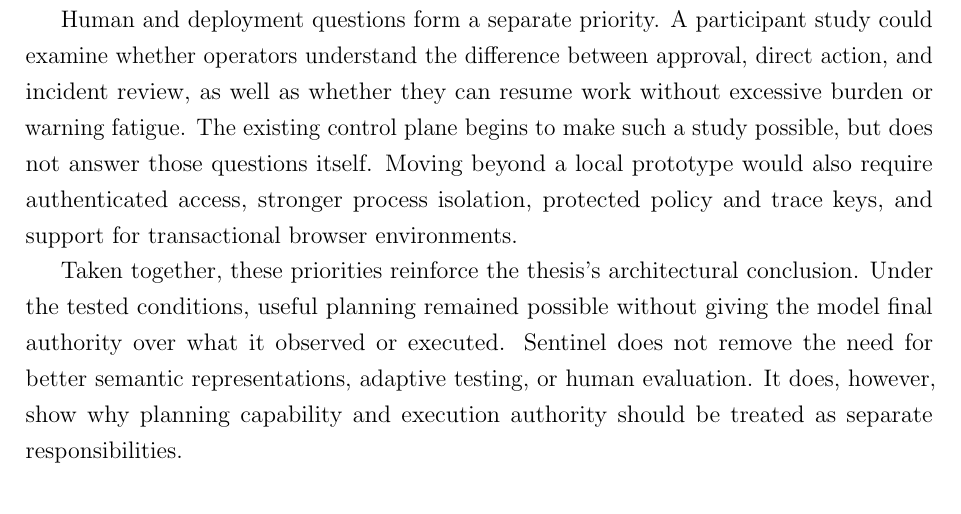
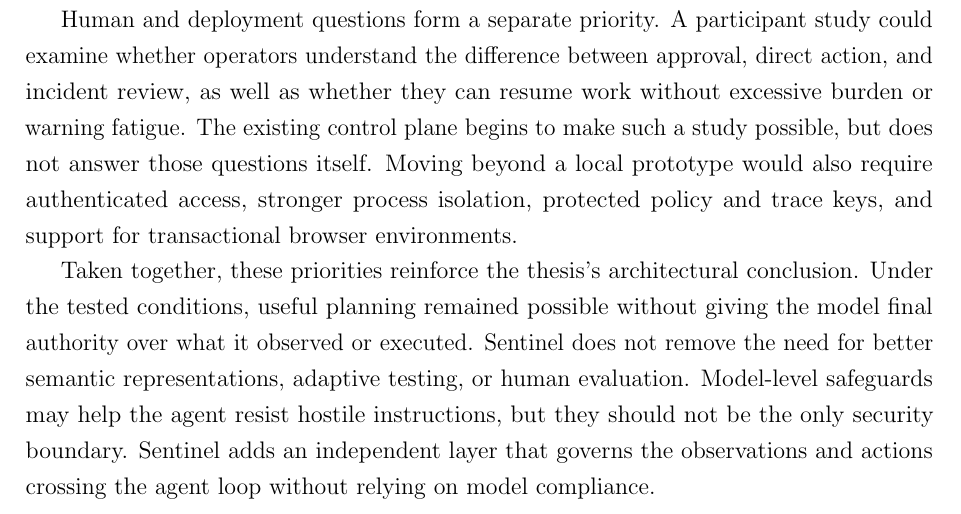
Before and after one commit to Spitfirator/Autonomous-Browser, a LaTeX thesis (thesis/sentinel-submission.tex, which reads thesis/chapters/07-discussion.tex): part of page 50 of 62, cut so that both start at the same text. Compiled offline with pdfLaTeX.

Commit message:
Clarify Sentinel’s independent security boundary

```diff
--- a/thesis/chapters/07-discussion.tex
+++ b/thesis/chapters/07-discussion.tex
@@ -263,5 +263,7 @@ Taken together, these priorities reinforce the thesis's architectural
 conclusion. Under the tested conditions, useful planning remained possible
 without giving the model final authority over what it observed or executed.
 Sentinel does not remove the need for better semantic representations, adaptive
-testing, or human evaluation. It does, however, show why planning capability
-and execution authority should be treated as separate responsibilities.
+testing, or human evaluation. Model-level safeguards may help the agent resist
+hostile instructions, but they should not be the only security boundary.
+Sentinel adds an independent layer that governs the observations and actions
+crossing the agent loop without relying on model compliance.
```
